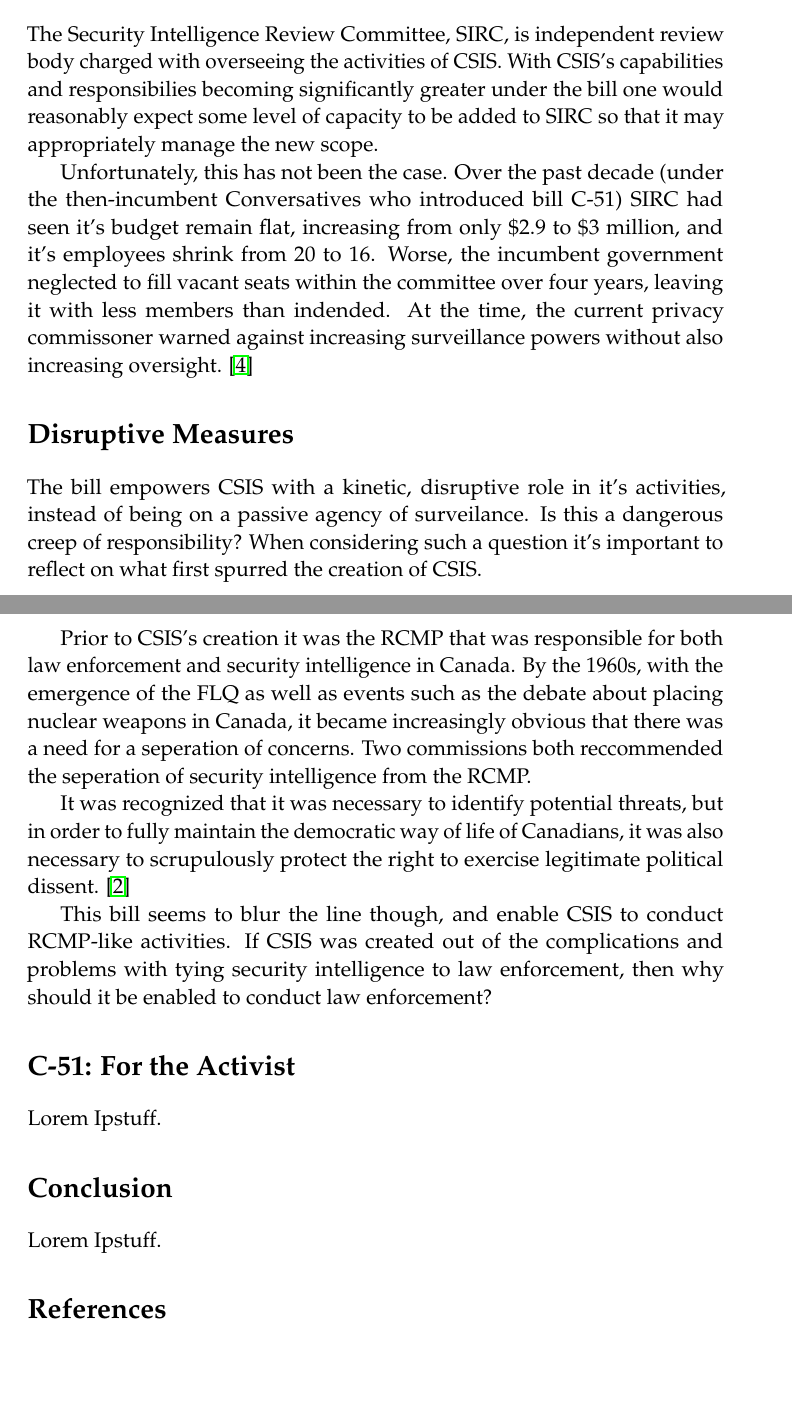
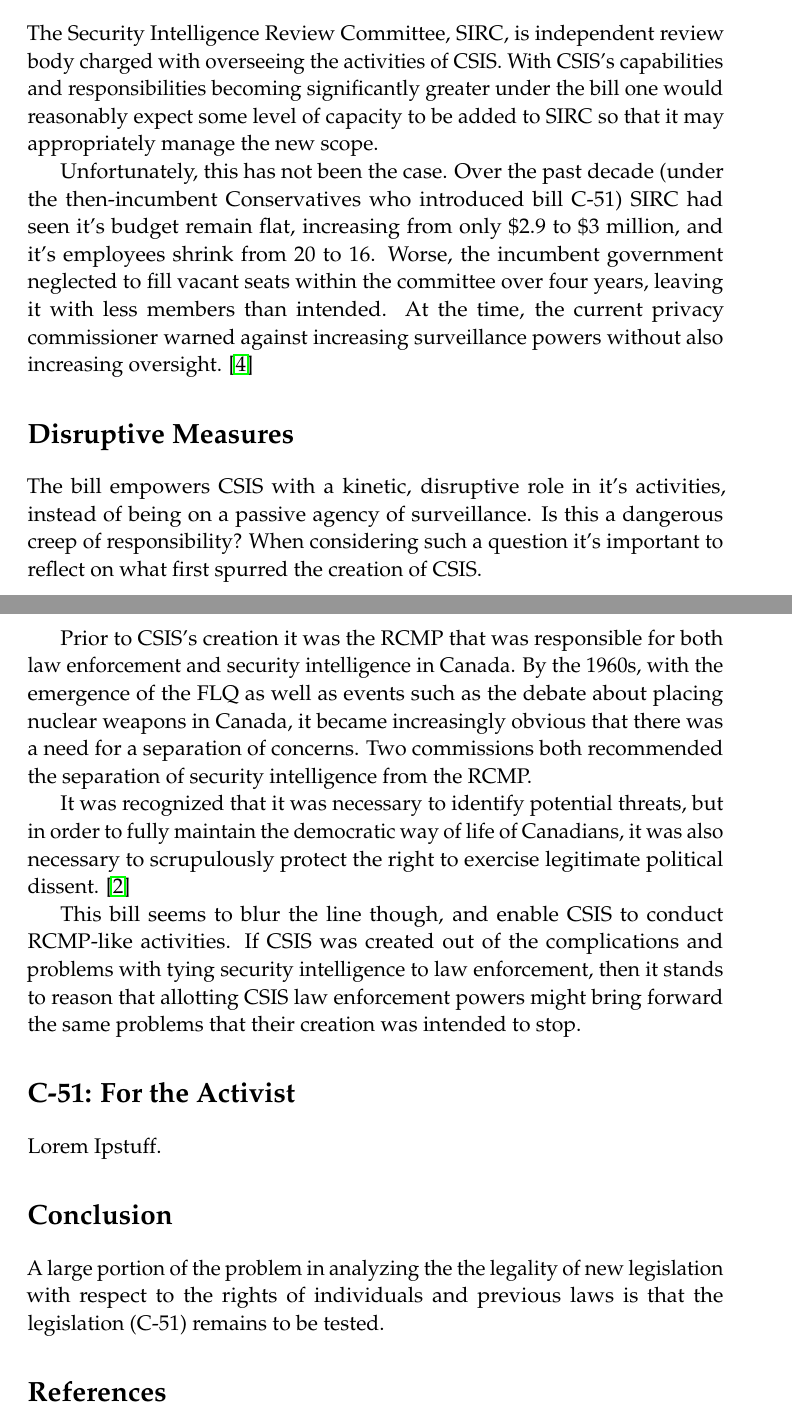
Before and after one commit to Hoverbear/CSC-401, a LaTeX paper (paper.tex): two parts of pages 4 and 5 of 6, joined at a grey line, cut so that both start at the same text, the shorter picture padded with empty space. Compiled offline with pdfLaTeX.

Commit message:
Spelling + Other

```diff
--- a/paper.tex
+++ b/paper.tex
@@ -25,7 +25,7 @@
 \usepackage{graphicx} % Required for including pictures
 \usepackage{wrapfig} % Allows in-line images
 \usepackage{hyperref} % References
-\usepackage[none]{hyphenat} % Don't ever hypenate.
+\usepackage[none]{hyphenat} % Don't ever hyphenate.
 \usepackage{mathpazo} % Use the Palatino font
 \usepackage{csquotes} % Block Quotes
 \usepackage[T1]{fontenc} % Required for accented characters
@@ -57,7 +57,7 @@
     Toeing the delicate balance of privacy and security.
 } % Subtitle
 
-\author{\textsc{Hobden, Andrew and Wanger, Breck} % Author
+\author{\textsc{Hobden, Andrew and Wagner, Richard B.} % Author
 \\{\textit{University of Victoria}}} % Institution
 
 \date{\today} % Date
@@ -140,25 +138,25 @@
 Further, the question of how a person (or persons) wronged through this act may come to challenge such an action within the judicial system is left difficult. In many cases an affected person may not even come to know they are being affected until well after any damage has been done, if at all. A citizen may never know if they are ever flagged in a database or added to a watchlist.
 
 \section*{A Starving Watchdog}
-The Security Intelligence Review Committee, SIRC, is independent review body charged with overseeing the activities of CSIS. With CSIS's capabilities and responsibilies becoming significantly greater under the bill one would reasonably expect some level of capacity to be added to SIRC so that it may appropriately manage the new scope.
+The Security Intelligence Review Committee, SIRC, is independent review body charged with overseeing the activities of CSIS. With CSIS's capabilities and responsibilities becoming significantly greater under the bill one would reasonably expect some level of capacity to be added to SIRC so that it may appropriately manage the new scope.
 
-Unfortunately, this has not been the case. Over the past decade (under the then-incumbent Conversatives who introduced bill C-51) SIRC had seen it's budget remain flat, increasing from only \$2.9 to \$3 million, and it's employees shrink from 20 to 16. Worse, the incumbent government neglected to fill vacant seats within the committee over four years, leaving it with less members than indended. At the time, the current privacy commissoner warned against increasing surveillance powers without also increasing oversight. \cite{watchdog-starved}
+Unfortunately, this has not been the case. Over the past decade (under the then-incumbent Conservatives who introduced bill C-51) SIRC had seen it's budget remain flat, increasing from only \$2.9 to \$3 million, and it's employees shrink from 20 to 16. Worse, the incumbent government neglected to fill vacant seats within the committee over four years, leaving it with less members than intended. At the time, the current privacy commissioner warned against increasing surveillance powers without also increasing oversight. \cite{watchdog-starved}
 
 \section*{Disruptive Measures}
-The bill empowers CSIS with a kinetic, disruptive role in it's activities, instead of being on a passive agency of surveilance. Is this a dangerous creep of responsibility? When considering such a question it's important to reflect on what first spurred the creation of CSIS.
+The bill empowers CSIS with a kinetic, disruptive role in it's activities, instead of being on a passive agency of surveillance. Is this a dangerous creep of responsibility? When considering such a question it's important to reflect on what first spurred the creation of CSIS.
 
-Prior to CSIS's creation it was the RCMP that was responsible for both law enforcement and security intelligence in Canada. By the 1960s, with the emergence of the FLQ as well as events such as the debate about placing nuclear weapons in Canada, it became increasingly obvious that there was a need for a seperation of concerns. Two commissions both reccommended the seperation of security intelligence from the RCMP.
+Prior to CSIS's creation it was the RCMP that was responsible for both law enforcement and security intelligence in Canada. By the 1960s, with the emergence of the FLQ as well as events such as the debate about placing nuclear weapons in Canada, it became increasingly obvious that there was a need for a separation of concerns. Two commissions both recommended the separation of security intelligence from the RCMP.
 
 It was recognized that it was necessary to identify potential threats, but in order to fully maintain the democratic way of life of Canadians, it was also necessary to scrupulously protect the right to exercise legitimate political dissent. \cite{history-of-csis}
 
-This bill seems to blur the line though, and enable CSIS to conduct RCMP-like activities. If CSIS was created out of the complications and problems with tying security intelligence to law enforcement, then why should it be enabled to conduct law enforcement?
+This bill seems to blur the line though, and enable CSIS to conduct RCMP-like activities. If CSIS was created out of the complications and problems with tying security intelligence to law enforcement, then it stands to reason that allotting CSIS law enforcement powers might bring forward the same problems that their creation was intended to stop.
 
 \section*{C-51: For the Activist}
 Lorem Ipstuff.
 
 
 \section*{Conclusion}
-Lorem Ipstuff.
+A large portion of the problem in analyzing the the legality of new legislation with respect to the rights of individuals and previous laws is that the legislation (C-51) remains to be tested.
 
 
 %-------------------------------------------------------------------------------
```
Also changed, not shown: paper.tex (6 more changed lines).
